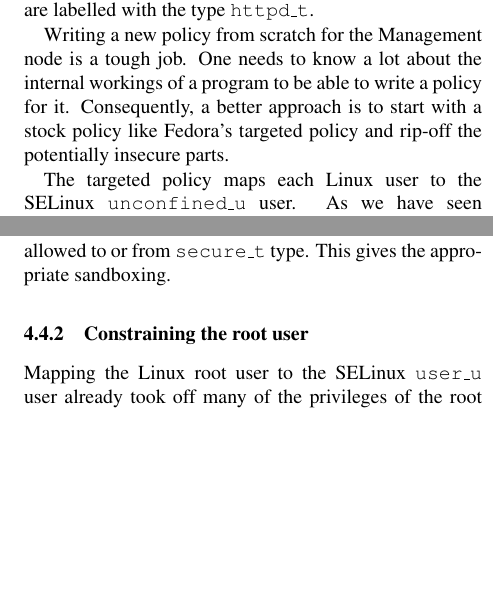
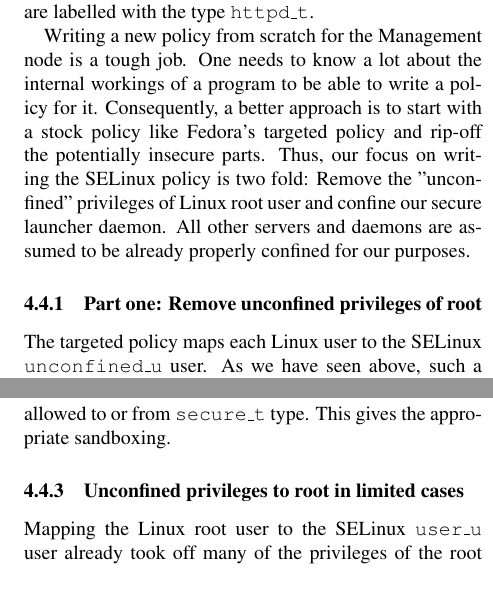
Before and after one commit to jitesh1337/csc574-net-sec, a LaTeX paper (tex/final_paper/final_paper.tex): two parts of the columns of page 7 of 10, joined at a grey line, cut so that both start at the same text, the shorter picture padded with empty space. Compiled offline with pdfLaTeX.

Commit message:
Some changes to SELinux section to make it more readable.
Signed-off-by: Jitesh Shah <jitesh.1337@gmail.com>

```diff
--- a/tex/final_paper/final_paper.tex
+++ b/tex/final_paper/final_paper.tex
@@ -204,8 +204,9 @@ Three SELinux usertypes we need to know about are: {\tt user\_u, system\_u and u
 
 A management node on the cloud has a defined set of responsibilities and hence, known set of software running on it with known responsibilities. This makes it feasible to write \emph{strong} SELinux policies for it. Each server/daemon should be constrained to its own domain and given access to just the files it absolutely needs. This is not an unruly demand. Fedora already comes with a Targeted SELinux policy that has known servers (httpd, sshd, etc) appropriately confined. For example, httpd subjects and objects are labelled with the type {\tt httpd\_t}.
 
-Writing a new policy from scratch for the Management node is a tough job. One needs to know a lot about the internal workings of a program to be able to write a policy for it. Consequently, a better approach is to start with a stock policy like Fedora's targeted policy and rip-off the potentially insecure parts.
+Writing a new policy from scratch for the Management node is a tough job. One needs to know a lot about the internal workings of a program to be able to write a policy for it. Consequently, a better approach is to start with a stock policy like Fedora's targeted policy and rip-off the potentially insecure parts. Thus, our focus on writing the SELinux policy is two fold: Remove the "unconfined" privileges of Linux root user and confine our secure launcher daemon. All other servers and daemons are assumed to be already properly confined for our purposes.
 
+\subsubsection{Part one: Remove unconfined privileges of root}
 The targeted policy maps each Linux user to the SELinux {\tt unconfined\_u} user. As we have seen above, such a mapping reduces the system to a DAC system. This gives the root user ultimate privileges. In order to confine root, it is necessary to remove the {\tt unconfined\_u} SELinux user totally from the system. This can be done by the following set of commands:\\ \\
 {\tt \# sudo semanage login -m -s "user\_u" -r s0 \_\_default\_\_}\\
 {\tt \# sudo semanage login -m -s "user\_u" -r s0 root} \\
@@ -217,11 +218,11 @@ The first command maps all the Linux usernames to {\tt user\_u} SELinux user. Th
 A new SELinux user is now defined for secure launcher daemon, say, {\tt secure\_u}. All the files needed by the daemon are marked with the type {\tt secure\_t}. Thus, only the secure daemon can access the files. No transition is allowed to or from {\tt secure\_t} type. This gives the appropriate sandboxing.
 
-\subsubsection{Constraining the root user}
-Mapping the Linux root user to the SELinux {\tt user\_u} user already took off many of the privileges of the root user. Adding "PermitRootLogin=no" to the sshd config disallows root login over ssh. But, it would be truly wishful thinking to assume that a root login will never be needed. Upgrading the guest machine, Adding new software, Reconfiguration would be impossible without root. The trick then is to permit a transition to the unconfined domain ONLY if the user can prove physical access. Physical access means the process should have a tty. Adding the following line to the {\tt /etc/sudoers} will enable one to sudo to root user with unconfined access: \\
+\subsubsection{Unconfined privileges to root in limited cases}
+Mapping the Linux root user to the SELinux {\tt user\_u} user already took off many of the privileges of the root user. Adding "PermitRootLogin=no" to the sshd config disallows root login over ssh. But, it would be truly wishful thinking to assume that a root login will never be needed. Upgrading the guest machine, adding new software, reconfiguration would be impossible without root. The trick then is to permit a transition to the unconfined domain ONLY if the user can prove physical access. Physical access means the requesting process should have a tty. Adding the following line to the {\tt /etc/sudoers} will enable one to sudo to root user with unconfined access: \\
 
 {\tt root ALL=(ALL) TYPE=unconfined\_t ROLE=unconfined\_r ALL} \\
 
-A minor patch to "sudo" will check for the presence of tty (using a call to {\tt isatty()}) before granting the root access.
+A minor patch to "sudo" will check for the presence of tty (a call to {\tt isatty()}) before granting the root access.
 
 Since a remote attacker can never have a physical tty, he can never have an unconfined root access to the management node.
 
```
Also changed, not shown: tex/final_paper/final_paper.tex (2 more changed lines).
